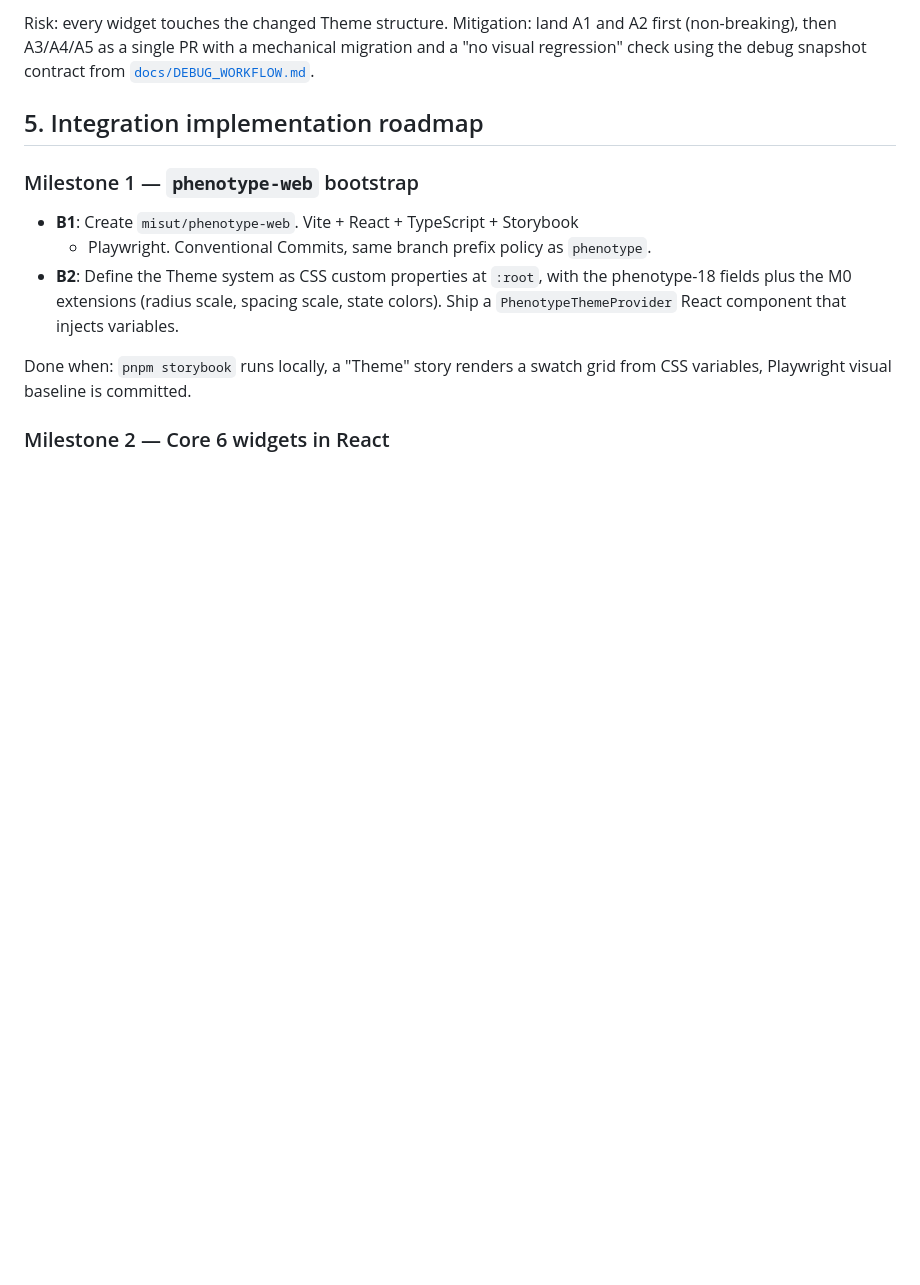
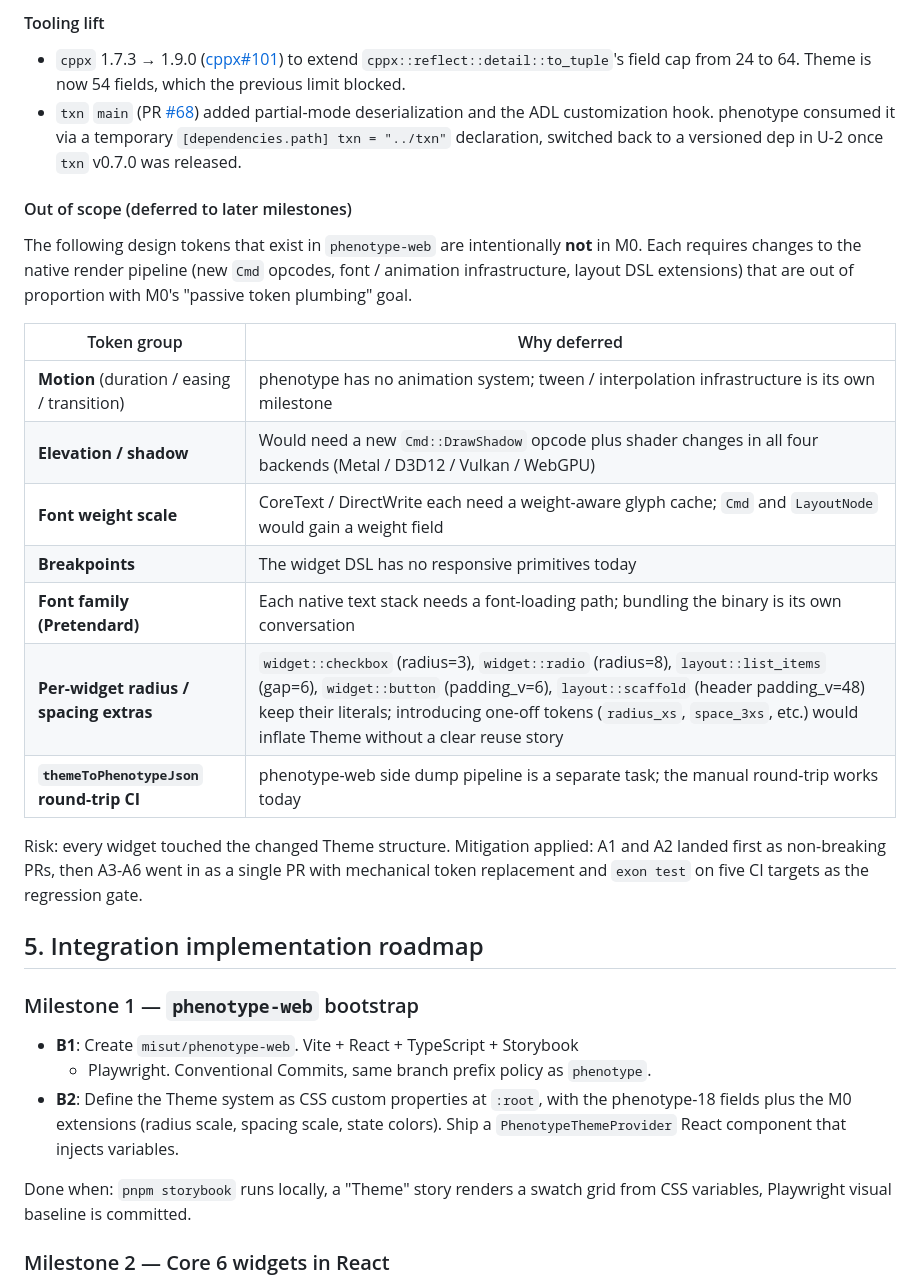
Before and after one commit to misut/phenotype, a Markdown page: docs/CLAUDE_DESIGN_INTEGRATION.md, the part around one of its changes. Drawn GitHub-style; blank space fills up the shorter version.

```diff
--- a/docs/CLAUDE_DESIGN_INTEGRATION.md
+++ b/docs/CLAUDE_DESIGN_INTEGRATION.md
@@ -123,8 +132,37 @@ example renders identically to today; a JSON theme containing only
 
-Risk: every widget touches the changed Theme structure. Mitigation: land
-A1 and A2 first (non-breaking), then A3/A4/A5 as a single PR with a
-mechanical migration and a "no visual regression" check using the debug
-snapshot contract from [`docs/DEBUG_WORKFLOW.md`](DEBUG_WORKFLOW.md).
+#### Tooling lift
+
+- `cppx` 1.7.3 → 1.9.0 ([cppx#101](https://github.com/misut/cppx/pull/101))
+  to extend `cppx::reflect::detail::to_tuple`'s field cap from 24 to 64.
+  Theme is now 54 fields, which the previous limit blocked.
+- `txn` `main` (PR [#68](https://github.com/misut/txn/pull/68)) added
+  partial-mode deserialization and the ADL customization hook.
+  phenotype consumed it via a temporary `[dependencies.path]
+  txn = "../txn"` declaration, switched back to a versioned dep in U-2
+  once `txn` v0.7.0 was released.
+
+#### Out of scope (deferred to later milestones)
+
+The following design tokens that exist in `phenotype-web` are
+intentionally **not** in M0. Each requires changes to the native render
+pipeline (new `Cmd` opcodes, font / animation infrastructure, layout
+DSL extensions) that are out of proportion with M0's "passive token
+plumbing" goal.
+
+| Token group | Why deferred |
+|---|---|
+| **Motion** (duration / easing / transition) | phenotype has no animation system; tween / interpolation infrastructure is its own milestone |
+| **Elevation / shadow** | Would need a new `Cmd::DrawShadow` opcode plus shader changes in all four backends (Metal / D3D12 / Vulkan / WebGPU) |
+| **Font weight scale** | CoreText / DirectWrite each need a weight-aware glyph cache; `Cmd` and `LayoutNode` would gain a weight field |
+| **Breakpoints** | The widget DSL has no responsive primitives today |
+| **Font family (Pretendard)** | Each native text stack needs a font-loading path; bundling the binary is its own conversation |
+| **Per-widget radius / spacing extras** | `widget::checkbox` (radius=3), `widget::radio` (radius=8), `layout::list_items` (gap=6), `widget::button` (padding_v=6), `layout::scaffold` (header padding_v=48) keep their literals; introducing one-off tokens (`radius_xs`, `space_3xs`, etc.) would inflate Theme without a clear reuse story |
+| **`themeToPhenotypeJson` round-trip CI** | phenotype-web side dump pipeline is a separate task; the manual round-trip works today |
+
+Risk: every widget touched the changed Theme structure. Mitigation
+applied: A1 and A2 landed first as non-breaking PRs, then A3-A6 went
+in as a single PR with mechanical token replacement and `exon test` on
+five CI targets as the regression gate.
 
 ## 5. Integration implementation roadmap
 
```
Also changed, not shown: other parts of docs/CLAUDE_DESIGN_INTEGRATION.md (+22 -13 lines).
